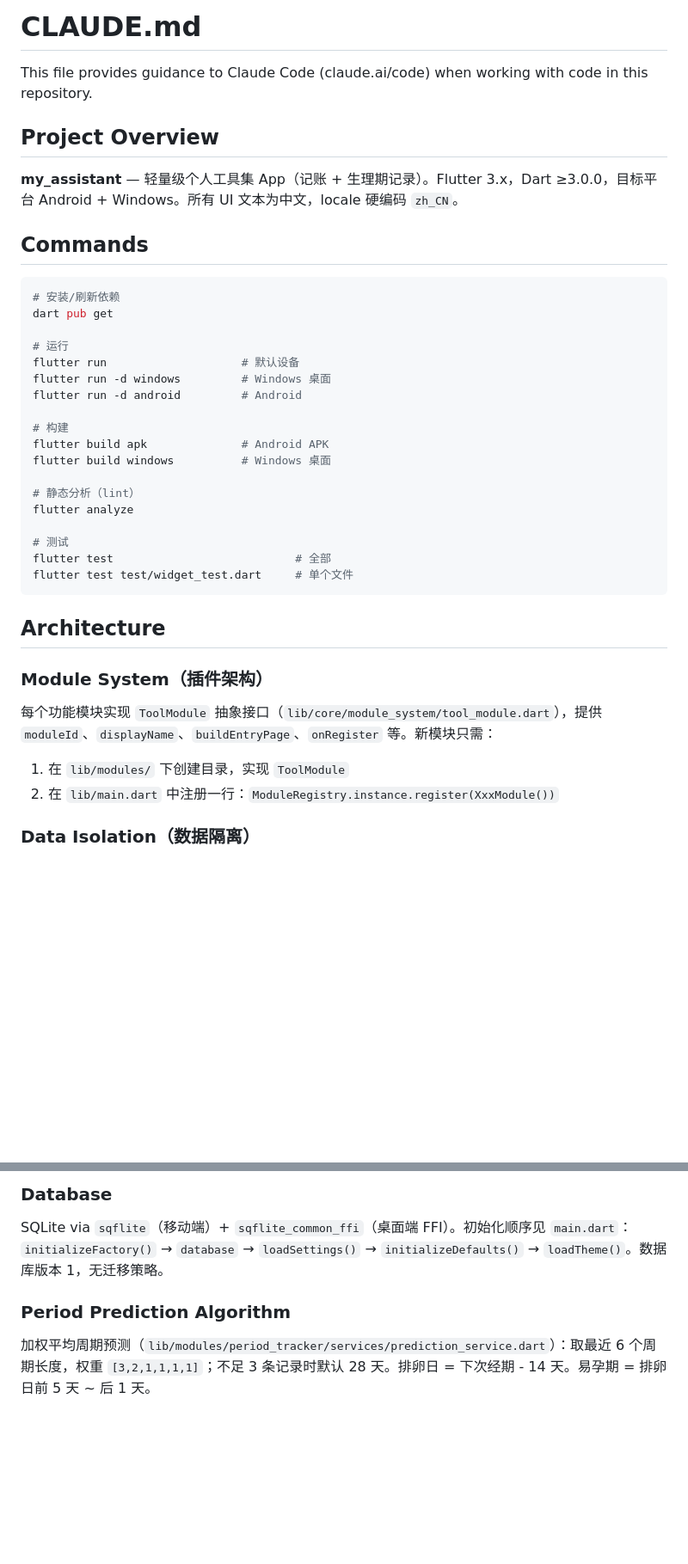
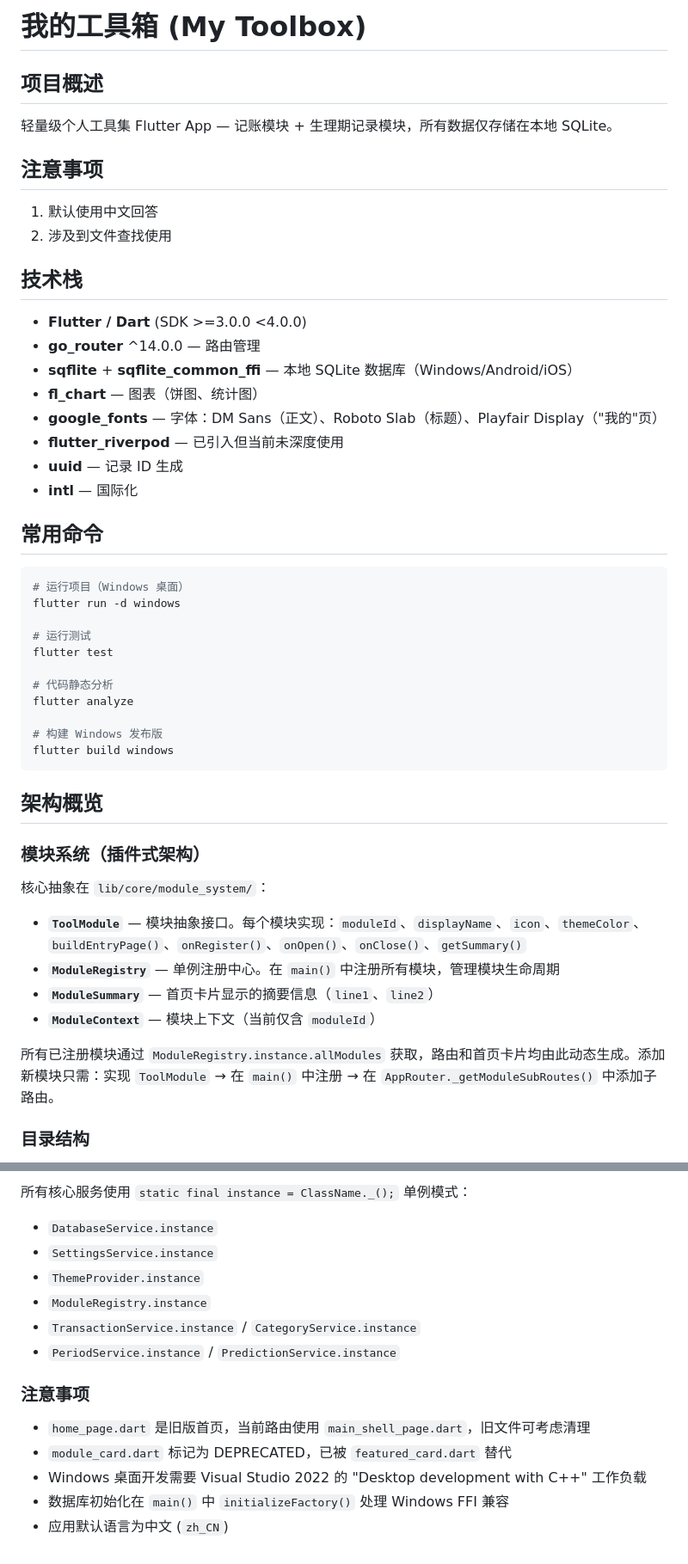
Before and after one commit to yudidayeye/assistance, a Markdown page: CLAUDE.md, 2 parts joined by grey strips. Shown at 86% size. Drawn GitHub-style; blank space fills up the shorter version.

````diff
--- a/CLAUDE.md
+++ b/CLAUDE.md
@@ -1,42 +1,49 @@
-# CLAUDE.md
+# 我的工具箱 (My Toolbox)
 
-This file provides guidance to Claude Code (claude.ai/code) when working with code in this repository.
+## 项目概述
+轻量级个人工具集 Flutter App — 记账模块 + 生理期记录模块，所有数据仅存储在本地 SQLite。
 
-## Project Overview
+## 注意事项
+1. 默认使用中文回答
+2. 涉及到文件查找使用
 
-**my\_assistant** — 轻量级个人工具集 App（记账 + 生理期记录）。Flutter 3.x，Dart ≥3.0.0，目标平台 Android + Windows。所有 UI 文本为中文，locale 硬编码 `zh_CN`。
+## 技术栈
+- **Flutter / Dart** (SDK >=3.0.0 <4.0.0)
+- **go_router** ^14.0.0 — 路由管理
+- **sqflite** + **sqflite_common_ffi** — 本地 SQLite 数据库（Windows/Android/iOS）
+- **fl_chart** — 图表（饼图、统计图）
+- **google_fonts** — 字体：DM Sans（正文）、Roboto Slab（标题）、Playfair Display（"我的"页）
+- **flutter_riverpod** — 已引入但当前未深度使用
+- **uuid** — 记录 ID 生成
+- **intl** — 国际化
 
-## Commands
+## 常用命令
 
 ```bash
-# 安装/刷新依赖
-dart pub get
+# 运行项目（Windows 桌面）
+flutter run -d windows
 
-# 运行
-flutter run                    # 默认设备
-flutter run -d windows         # Windows 桌面
-flutter run -d android         # Android
+# 运行测试
+flutter test
 
-# 构建
-flutter build apk              # Android APK
-flutter build windows          # Windows 桌面
-
-# 静态分析（lint）
+# 代码静态分析
 flutter analyze
 
-# 测试
-flutter test                           # 全部
-flutter test test/widget_test.dart     # 单个文件
+# 构建 Windows 发布版
+flutter build windows
 ```
 
-## Architecture
+## 架构概览
 
-### Module System（插件架构）
+### 模块系统（插件式架构）
 
-每个功能模块实现 `ToolModule` 抽象接口（`lib/core/module_system/tool_module.dart`），提供 `moduleId`、`displayName`、`buildEntryPage`、`onRegister` 等。新模块只需：
+核心抽象在 `lib/core/module_system/`：
+- **`ToolModule`** — 模块抽象接口。每个模块实现：`moduleId`、`displayName`、`icon`、`themeColor`、`buildEntryPage()`、`onRegister()`、`onOpen()`、`onClose()`、`getSummary()`
+- **`ModuleRegistry`** — 单例注册中心。在 `main()` 中注册所有模块，管理模块生命周期
+- **`ModuleSummary`** — 首页卡片显示的摘要信息（`line1`、`line2`）
+- **`ModuleContext`** — 模块上下文（当前仅含 `moduleId`）
 
-1. 在 `lib/modules/` 下创建目录，实现 `ToolModule`
-2. 在 `lib/main.dart` 中注册一行：`ModuleRegistry.instance.register(XxxModule())`
+所有已注册模块通过 `ModuleRegistry.instance.allModules` 获取，路由和首页卡片均由此动态生成。添加新模块只需：实现 `ToolModule` → 在 `main()` 中注册 → 在 `AppRouter._getModuleSubRoutes()` 中添加子路由。
 
-### Data Isolation（数据隔离）
+### 目录结构
 
@@ -64,8 +123,16 @@ flutter test test/widget_test.dart     # 单个文件
 
-### Database
+所有核心服务使用 `static final instance = ClassName._();` 单例模式：
+- `DatabaseService.instance`
+- `SettingsService.instance`
+- `ThemeProvider.instance`
+- `ModuleRegistry.instance`
+- `TransactionService.instance` / `CategoryService.instance`
+- `PeriodService.instance` / `PredictionService.instance`
 
-SQLite via `sqflite`（移动端）+ `sqflite_common_ffi`（桌面端 FFI）。初始化顺序见 `main.dart`：`initializeFactory()` → `database` → `loadSettings()` → `initializeDefaults()` → `loadTheme()`。数据库版本 1，无迁移策略。
+### 注意事项
 
-### Period Prediction Algorithm
-
-加权平均周期预测（`lib/modules/period_tracker/services/prediction_service.dart`）：取最近 6 个周期长度，权重 `[3,2,1,1,1,1]`；不足 3 条记录时默认 28 天。排卵日 = 下次经期 - 14 天。易孕期 = 排卵日前 5 天 ~ 后 1 天。
+- `home_page.dart` 是旧版首页，当前路由使用 `main_shell_page.dart`，旧文件可考虑清理
+- `module_card.dart` 标记为 DEPRECATED，已被 `featured_card.dart` 替代
+- Windows 桌面开发需要 Visual Studio 2022 的 "Desktop development with C++" 工作负载
+- 数据库初始化在 `main()` 中 `initializeFactory()` 处理 Windows FFI 兼容
+- 应用默认语言为中文 (`zh_CN`)
````
Also changed, not shown: other parts of CLAUDE.md (+65 -13 lines).
